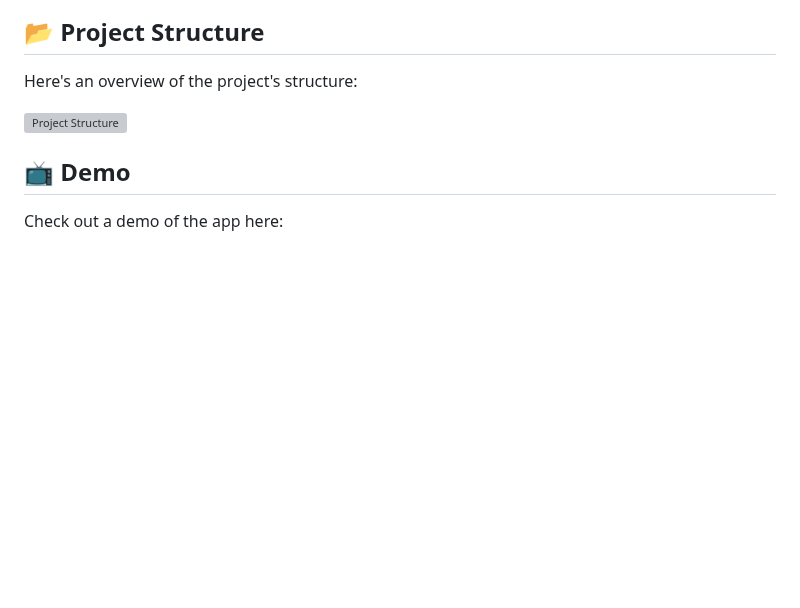
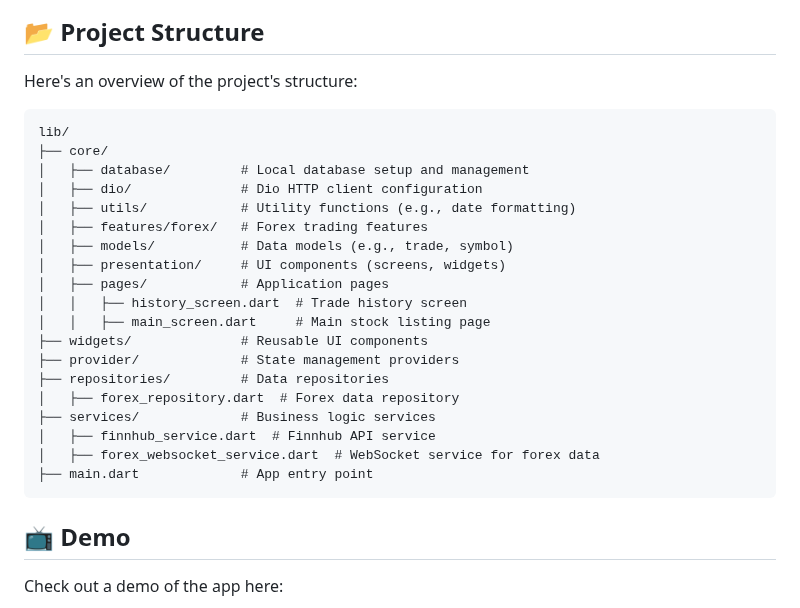
Before and after one commit to mwaqasbhati/forex, a Markdown page: README.md, the part around the change. Rendered like a GitHub page; blank space fills up the shorter version; grey boxes are pictures that could not be loaded.

````diff
--- a/README.md
+++ b/README.md
@@ -52,8 +52,27 @@ To run the app locally, follow these simple steps:
 
 ## 📂 Project Structure
 Here's an overview of the project's structure:
-
-![Project Structure](https://github.com/user-attachments/assets/323ac965-43fd-40e6-ae73-1119144303da)
+```
+lib/
+├── core/
+│   ├── database/         # Local database setup and management
+│   ├── dio/              # Dio HTTP client configuration
+│   ├── utils/            # Utility functions (e.g., date formatting)
+│   ├── features/forex/   # Forex trading features
+│   ├── models/           # Data models (e.g., trade, symbol)
+│   ├── presentation/     # UI components (screens, widgets)
+│   ├── pages/            # Application pages
+│   │   ├── history_screen.dart  # Trade history screen
+│   │   ├── main_screen.dart     # Main stock listing page
+├── widgets/              # Reusable UI components
+├── provider/             # State management providers
+├── repositories/         # Data repositories
+│   ├── forex_repository.dart  # Forex data repository
+├── services/             # Business logic services
+│   ├── finnhub_service.dart  # Finnhub API service
+│   ├── forex_websocket_service.dart  # WebSocket service for forex data
+├── main.dart             # App entry point
+```
 
 ## 📺 Demo
 Check out a demo of the app here:
````
